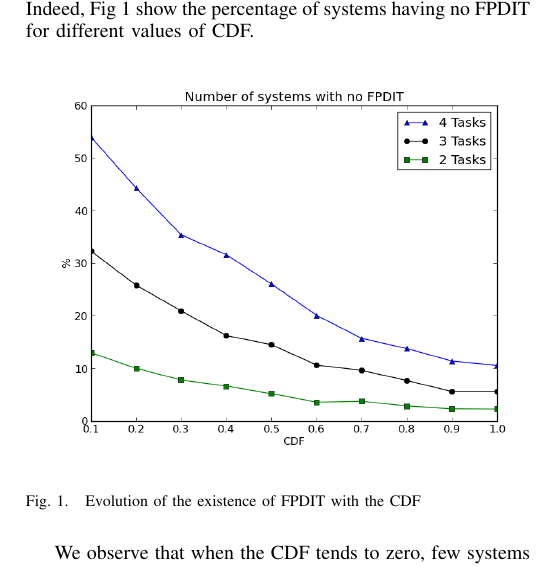
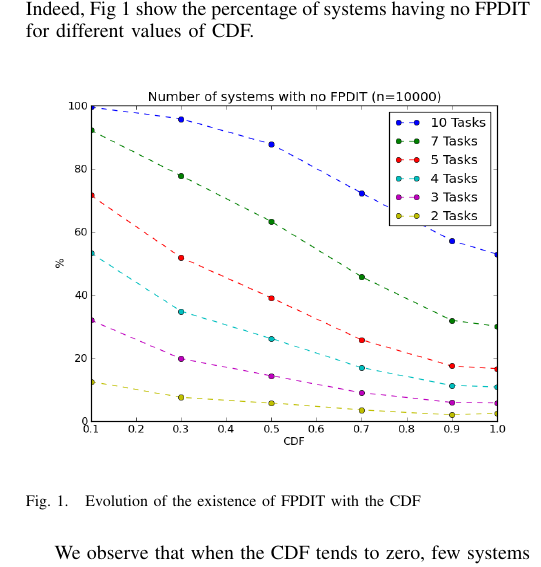
Before and after one commit to kidaa30/ece-dit-paper, a LaTeX paper (dit-paper_ieee.tex): part of one column of page 4 of 7, cut so that both start at the same text. Compiled offline with pdfLaTeX.

Commit message:
New NoFPDIT graph

```diff
--- a/dit-paper_ieee.tex
+++ b/dit-paper_ieee.tex
@@ -515,7 +515,7 @@ joel.goossens@ulb.ac.be}
 
 	\begin{figure}[h]
 	\begin{center}
-		\includegraphics[width=0.5\textwidth]{figs/nofpdit_3.png}
+		\includegraphics[width=0.5\textwidth]{figs/nofpdit_4.png}
 	\end{center}
 	\caption{Evolution of the existence of FPDIT with the CDF}
 	\label{fig:noFPDIT}
```
Also changed, not shown: figs/nofpdit_4.png (added).
